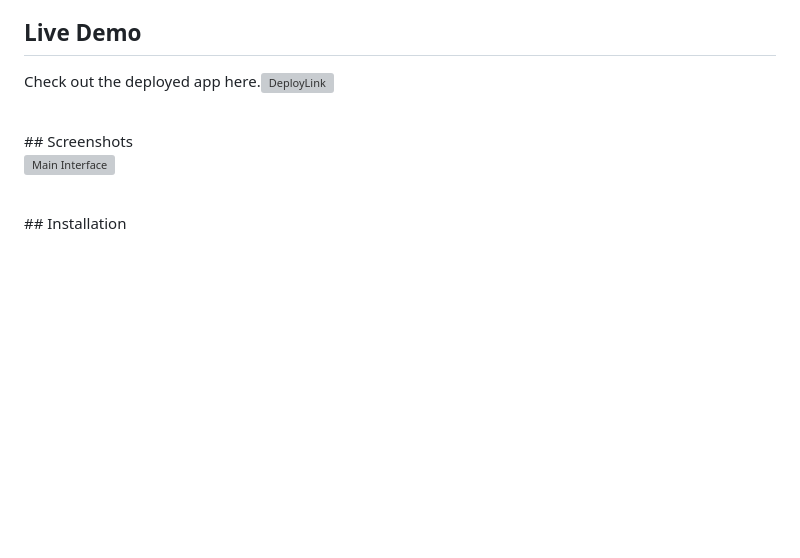
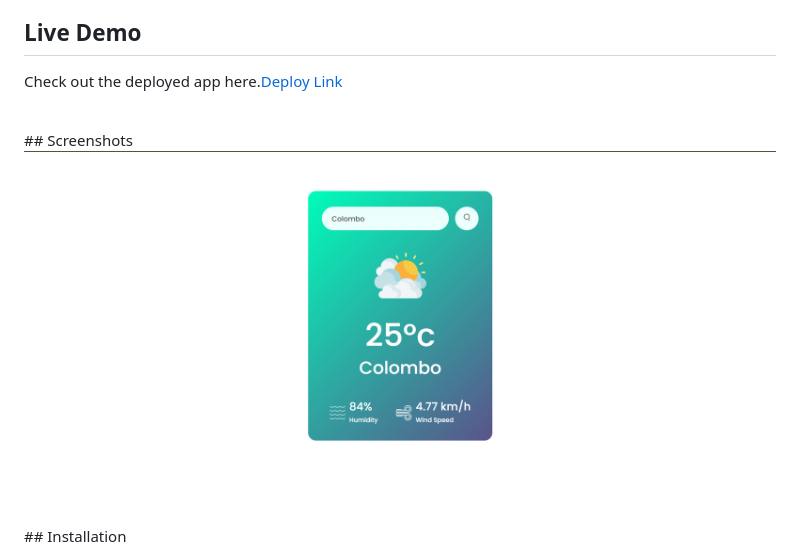
Before and after one commit to RameshEdirisinghe/Weather-App, a Markdown page: README.md, the part around the change. GitHub-like rendering; blank space fills up the shorter version; grey boxes are pictures that could not be loaded.

```diff
--- a/README.md
+++ b/README.md
@@ -14,12 +14,12 @@ A simple and responsive weather application built with HTML, CSS, and JavaScript
 - **Customizable Search**: Allows users to search weather data by entering any city.
 
 ## Live Demo
-Check out the deployed app here.![DeployLink](https://rameshedirisinghe.github.io/Weather-App/)
+Check out the deployed app here.<a href="[url](https://rameshedirisinghe.github.io/Weather-App/)">Deploy Link</a>
 
 <br>
 ## Screenshots
 
-![Main Interface](images/app_main_screenshot.png)
+![Main Interface](https://github.com/RameshEdirisinghe/Weather-App/blob/3c994dcf9239305d8b6852e0884bbf893e003b0c/Screenshot%202024-10-27%20013331.png)
 
 
 <br>
```
